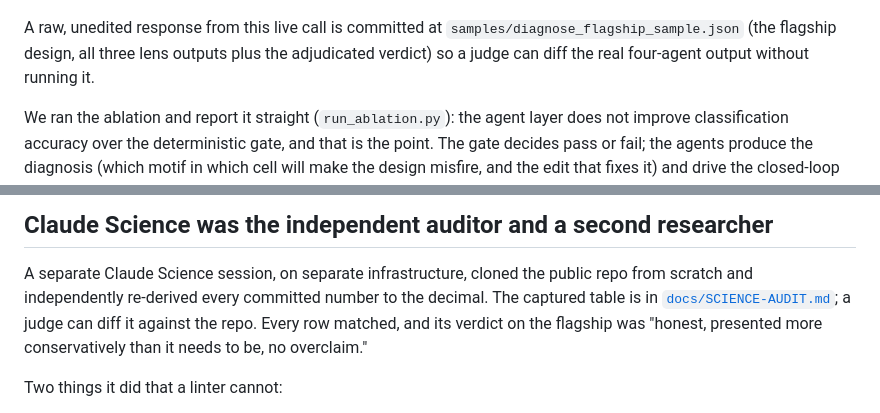
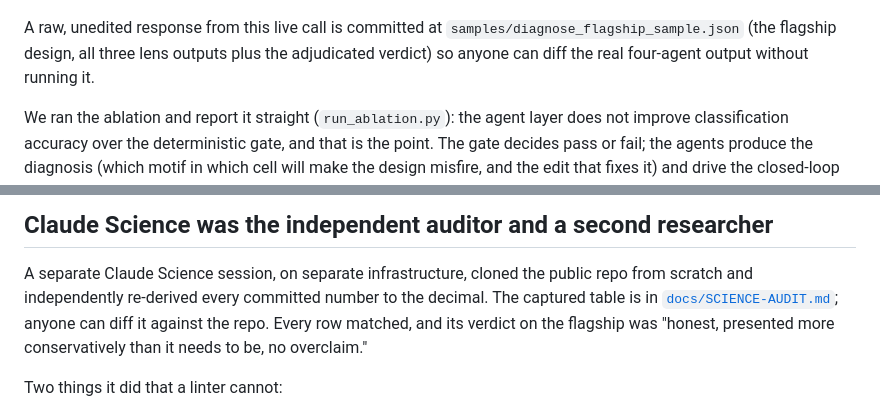
Before and after one commit to belumume/cisfalcon, a Markdown page: HOW-BUILT.md, 2 parts joined by grey strips. Rendered like a GitHub page.

```diff
--- a/HOW-BUILT.md
+++ b/HOW-BUILT.md
@@ -34,7 +34,7 @@ tool.
 ![The live four-agent Claude verifier on a flagged design: three Sonnet 5 lenses (mechanism, precedent, adversary) run in parallel, then an Opus 4.8 adjudicator synthesizes them and holds its self-rated confidence below certainty because the adversary raised a valid out-of-distribution calibration caveat](docs/claude_diagnosis_live.png)
 
 A raw, unedited response from this live call is committed at `samples/diagnose_flagship_sample.json`
-(the flagship design, all three lens outputs plus the adjudicated verdict) so a judge can diff the real
+(the flagship design, all three lens outputs plus the adjudicated verdict) so anyone can diff the real
 four-agent output without running it.
 
 We ran the ablation and report it straight (`run_ablation.py`): the agent layer does not improve
@@ -82,7 +82,7 @@ over-solved instead of settled at the first passing number.
 
 A separate Claude Science session, on separate infrastructure, cloned the public repo from scratch
 and independently re-derived every committed number to the decimal. The captured table is in
-[`docs/SCIENCE-AUDIT.md`](docs/SCIENCE-AUDIT.md); a judge can diff it against the repo. Every row
+[`docs/SCIENCE-AUDIT.md`](docs/SCIENCE-AUDIT.md); anyone can diff it against the repo. Every row
 matched, and its verdict on the flagship was "honest, presented more conservatively than it needs
 to be, no overclaim."
 
```
Also changed, not shown: README.md (+3 -3 lines).
